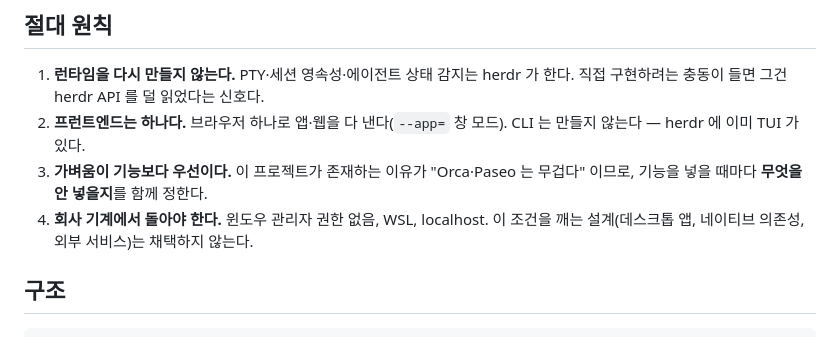
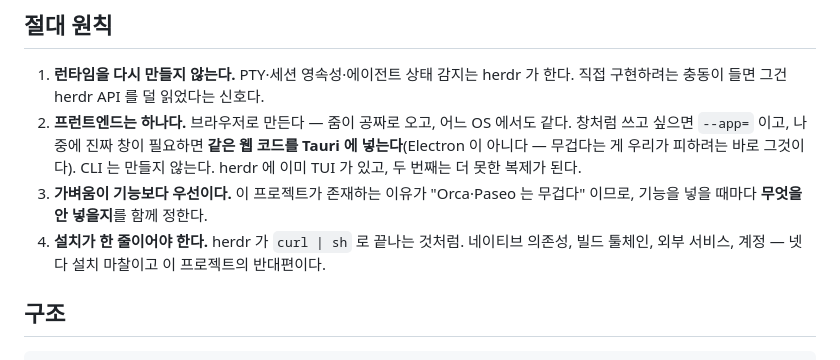
Before and after one commit to maengyo/palmar, a Markdown page: AGENTS.md, the part around the change. Drawn GitHub-style.

```diff
--- a/AGENTS.md
+++ b/AGENTS.md
@@ -7,12 +7,14 @@ herdr 위에 얹는 **공간형 캔버스 클라이언트**. 브라우저에서
 
 1. **런타임을 다시 만들지 않는다.** PTY·세션 영속성·에이전트 상태 감지는 herdr 가 한다.
    직접 구현하려는 충동이 들면 그건 herdr API 를 덜 읽었다는 신호다.
-2. **프런트엔드는 하나다.** 브라우저 하나로 앱·웹을 다 낸다(`--app=` 창 모드).
-   CLI 는 만들지 않는다 — herdr 에 이미 TUI 가 있다.
+2. **프런트엔드는 하나다.** 브라우저로 만든다 — 줌이 공짜로 오고, 어느 OS 에서도 같다.
+   창처럼 쓰고 싶으면 `--app=` 이고, 나중에 진짜 창이 필요하면 **같은 웹 코드를 Tauri 에
+   넣는다**(Electron 이 아니다 — 무겁다는 게 우리가 피하려는 바로 그것이다).
+   CLI 는 만들지 않는다. herdr 에 이미 TUI 가 있고, 두 번째는 더 못한 복제가 된다.
 3. **가벼움이 기능보다 우선이다.** 이 프로젝트가 존재하는 이유가 "Orca·Paseo 는 무겁다"
    이므로, 기능을 넣을 때마다 **무엇을 안 넣을지**를 함께 정한다.
-4. **회사 기계에서 돌아야 한다.** 윈도우 관리자 권한 없음, WSL, localhost.
-   이 조건을 깨는 설계(데스크톱 앱, 네이티브 의존성, 외부 서비스)는 채택하지 않는다.
+4. **설치가 한 줄이어야 한다.** herdr 가 `curl | sh` 로 끝나는 것처럼. 네이티브 의존성,
+   빌드 툴체인, 외부 서비스, 계정 — 넷 다 설치 마찰이고 이 프로젝트의 반대편이다.
 
 ## 구조
 
```
Also changed, not shown: README.md (+22 -9 lines).
